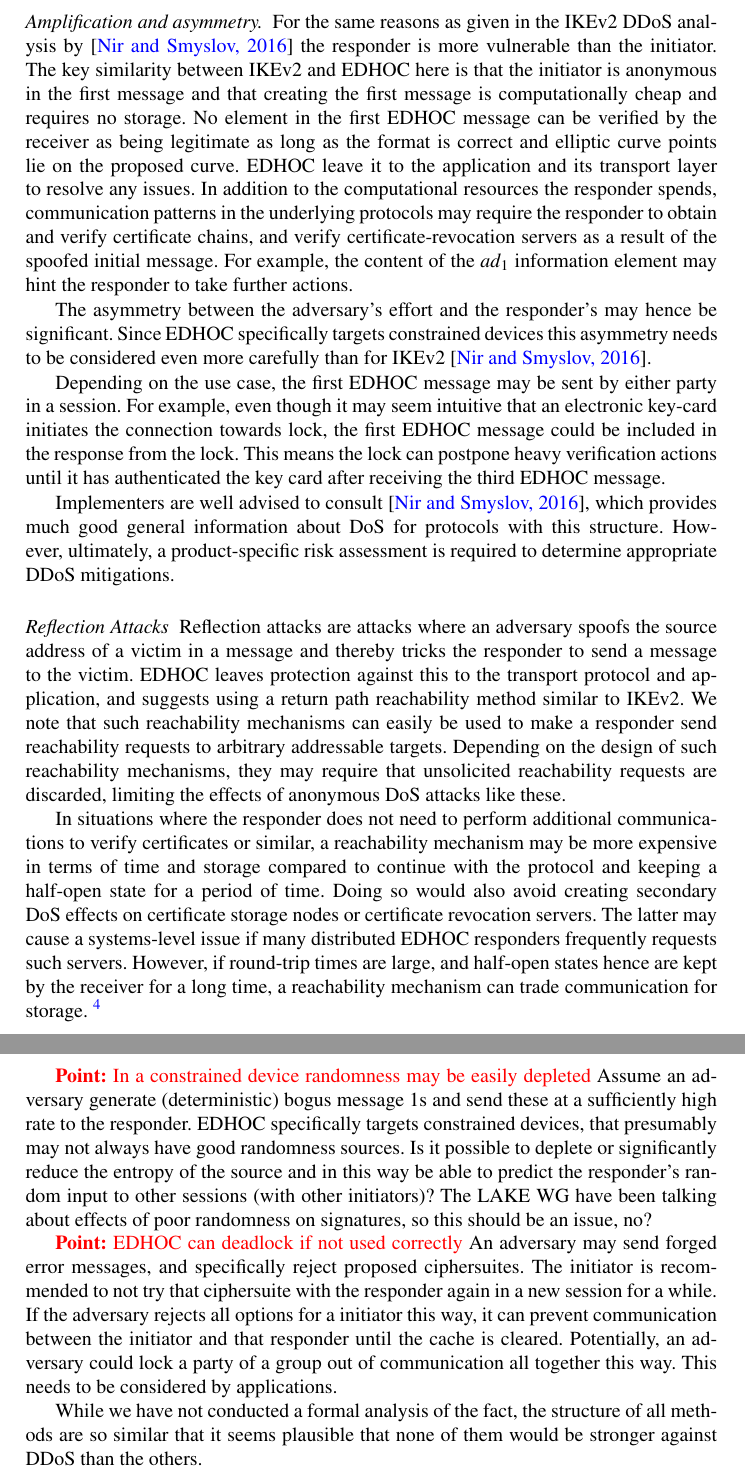
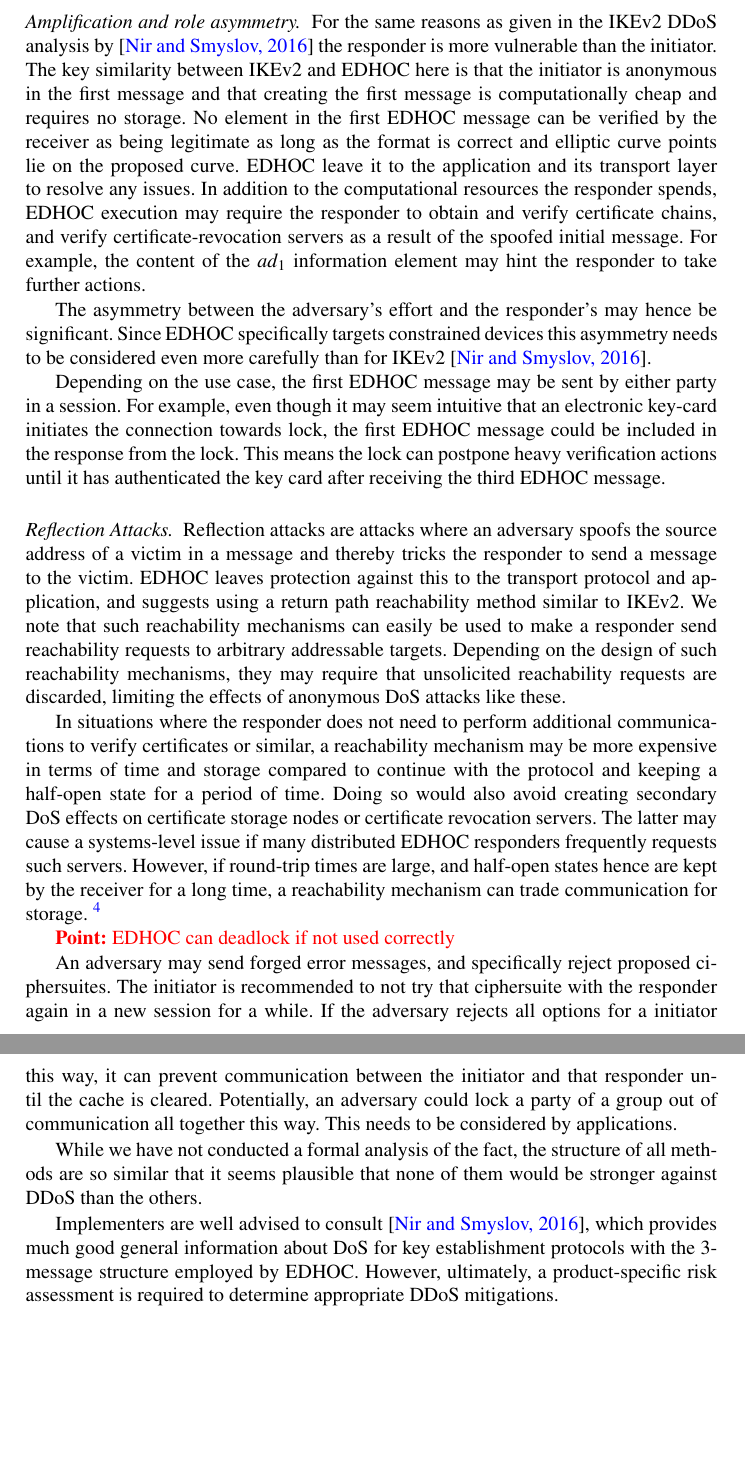
Before and after one commit to hoheinzollern/edhoc-journal, a LaTeX paper (paper.tex): two parts of pages 16 and 17 of 21, joined at a grey line, cut so that both start at the same text, the shorter picture padded with empty space. Compiled offline with pdfLaTeX.

Commit message:
[add] DoS updates

```diff
--- a/paper.tex
+++ b/paper.tex
@@ -297,7 +308,7 @@ into account.
 %
 
 
-\paragraph{Amplification and asymmetry.}
+\paragraph{Amplification and role asymmetry.}
 For the same reasons as given in the IKEv2 DDoS analysis
 by~\cite{rfc8019} the responder is more vulnerable than the
 initiator.
@@ -313,8 +324,8 @@ lie on the proposed curve.
 \mEdhoc{} leave it to the application and its
 transport layer to resolve any issues.
 %
-In addition to the computational resources the responder spends, communication
-patterns in the underlying protocols may require the responder to
+In addition to the computational resources the responder spends, \mEdhoc{}
+execution may require the responder to
 obtain and verify certificate chains, and verify
 certificate-revocation servers as a result of the spoofed initial message.
 %
@@ -340,14 +351,7 @@ This means the lock can postpone heavy verification actions until it has
 authenticated the key card after receiving the third \mEdhoc{} message.
 %
 
-Implementers are well advised to consult \cite{rfc8019}, which provides much
-good general information about DoS for protocols with this structure.
-%
-However, ultimately, a product-specific risk assessment is required to
-determine appropriate DDoS mitigations.
-%
-
-\paragraph{Reflection Attacks}
+\paragraph{Reflection Attacks.}
 Reflection attacks are attacks where an adversary spoofs the source address of a
 victim in a message and thereby tricks the responder to send a message to the
 victim.
@@ -383,22 +387,23 @@ implementors to consider, but low academic value. This would capture also
 amplification.}
 %
 
-\mPoint{In a constrained device randomness may be easily depleted}
-Assume an adversary generate (deterministic) bogus message 1s and send these at
-a sufficiently high rate to the responder.
-%
-\mEdhoc{} specifically targets constrained devices, that presumably may not
-always have good randomness sources.
-%
-Is it possible to deplete or significantly reduce the entropy of the source and
-in this way be able to predict the responder's random input to other sessions
-(with other initiators)?
-%
-The LAKE WG have been talking about effects of poor randomness on signatures, so
-this should be an issue, no?
-%
+%\mPoint{In a constrained device randomness may be easily depleted}
+%Assume an adversary generate (deterministic) bogus message 1s and send these at
+%a sufficiently high rate to the responder.
+%%
+%\mEdhoc{} specifically targets constrained devices, that presumably may not
+%always have good randomness sources.
+%%
+%Is it possible to deplete or significantly reduce the entropy of the source and
+%in this way be able to predict the responder's random input to other sessions
+%(with other initiators)?
+%%
+%The LAKE WG have been talking about effects of poor randomness on signatures, so
+%this should be an issue, no?
+%%
 
 \mPoint{\mEdhoc{} can deadlock if not used correctly}
+
 An adversary may send forged error messages, and specifically reject proposed
 ciphersuites.
 %
@@ -420,7 +425,14 @@ methods are so similar that it seems plausible that none of them would be
 stronger against DDoS than the others.
 %
 
-%-------------------------------------------------------------------------- sec
+Implementers are well advised to consult \cite{rfc8019}, which provides much
+good general information about DoS for key establishment
+protocols with the 3-message structure employed by \mEdhoc{}.
+%
+However, ultimately, a product-specific risk assessment is required to
+determine appropriate DDoS mitigations.
+%
+
 \section{\uppercase{Discussion}}
 \label{sec:discussion}
 There are a few places where \mEdhoc{} can be improved,
```
Also changed, not shown: paper.tex (17 more changed lines).
